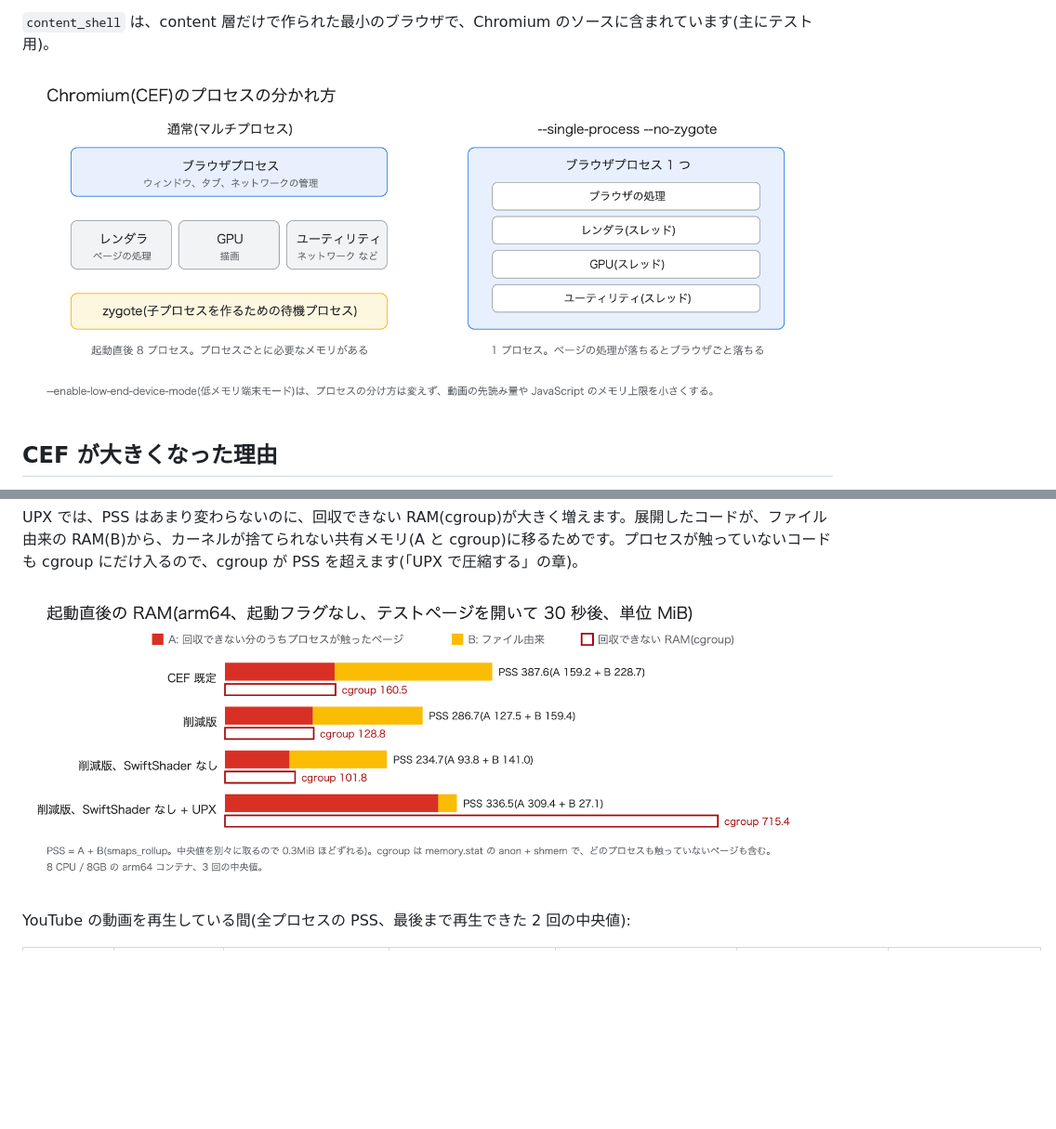
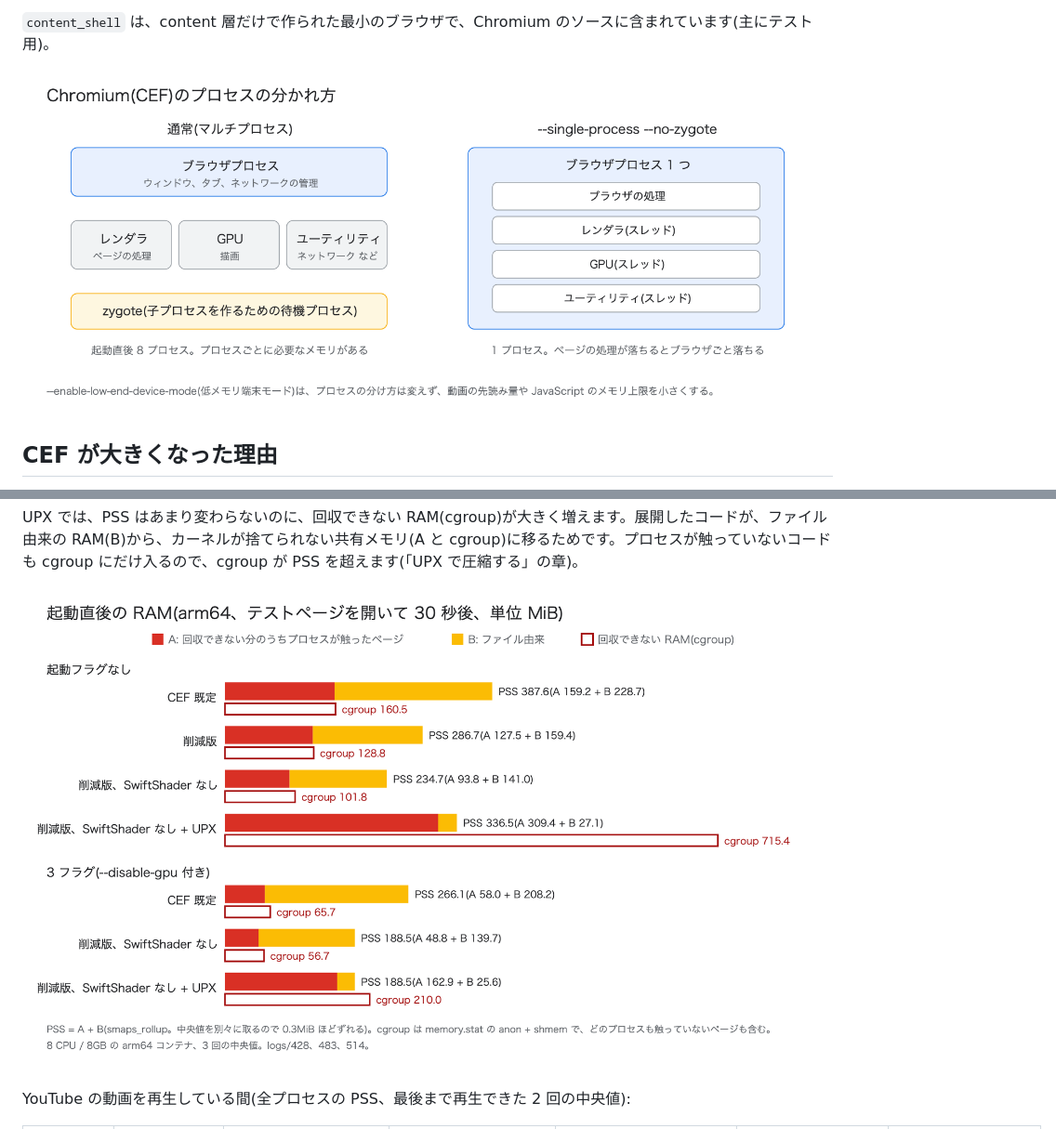
Before and after one commit to aRaikoFunakami/CEF_M158_Investigation, a Markdown page: docs/qiita-article-draft.md, 2 parts joined by grey strips. Shown at 93% size. Rendered like a GitHub page; pictures changed too: docs/images/fig6-startup-ram.png; blank space fills up the shorter version.

```diff
--- a/docs/qiita-article-draft.md
+++ b/docs/qiita-article-draft.md
@@ -34,7 +34,7 @@ Chromium のブラウザは複数のプロセスで動きます。画面とタ
 
 `content_shell` は、content 層だけで作られた最小のブラウザで、Chromium のソースに含まれています(主にテスト用)。
 
-![プロセスの分かれ方](https://raw.githubusercontent.com/aRaikoFunakami/CEF_M158_Investigation/main/docs/images/fig5-processes.png)
+![プロセスの分かれ方](https://raw.githubusercontent.com/aRaikoFunakami/CEF_M158_Investigation/main/docs/images/fig5-processes.png?v=20261114b)
 
 ## CEF が大きくなった理由
 
@@ -116,7 +116,7 @@ RAM の値は 2 種類を使っています。詳しくは「計測方法」に
 
 UPX では、PSS はあまり変わらないのに、回収できない RAM(cgroup)が大きく増えます。展開したコードが、ファイル由来の RAM(B)から、カーネルが捨てられない共有メモリ(A と cgroup)に移るためです。プロセスが触っていないコードも cgroup にだけ入るので、cgroup が PSS を超えます(「UPX で圧縮する」の章)。
 
-![起動直後の RAM](https://raw.githubusercontent.com/aRaikoFunakami/CEF_M158_Investigation/main/docs/images/fig6-startup-ram.png)
+![起動直後の RAM](https://raw.githubusercontent.com/aRaikoFunakami/CEF_M158_Investigation/main/docs/images/fig6-startup-ram.png?v=20261114b)
 
 YouTube の動画を再生している間(全プロセスの PSS、最後まで再生できた 2 回の中央値):
 
```
Also changed, not shown: other parts of docs/qiita-article-draft.md (+16 -16 lines), 2 other files.
